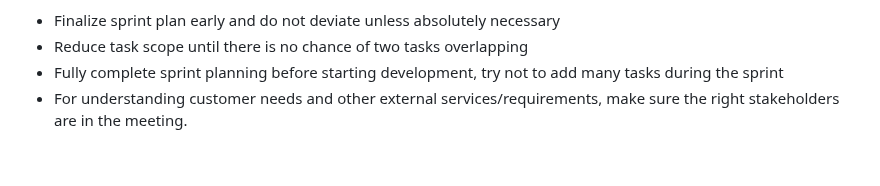
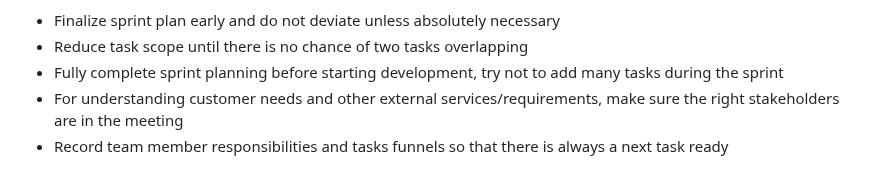
Before and after one commit to GrTravis2/WSU_Cpts_322, a Markdown page: docs/sprint1_report.md, the part around the change. GitHub-like rendering.

Commit message:
updated sprint 1 report per feedback

```diff
--- a/docs/sprint1_report.md
+++ b/docs/sprint1_report.md
@@ -85,4 +85,5 @@ Here are changes we plan to implement in the next sprint:
 * Finalize sprint plan early and do not deviate unless absolutely necessary
 * Reduce task scope until there is no chance of two tasks overlapping
 * Fully complete sprint planning before starting development, try not to add many tasks during the sprint
-* For understanding customer needs and other external services/requirements, make sure the right stakeholders are in the meeting.
+* For understanding customer needs and other external services/requirements, make sure the right stakeholders are in the meeting
+* Record team member responsibilities and tasks funnels so that there is always a next task ready
```
